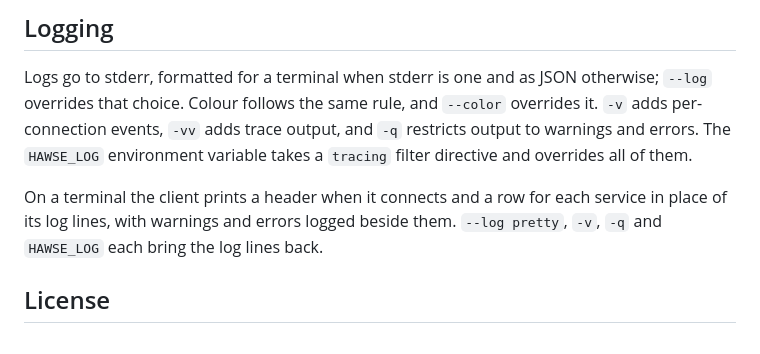
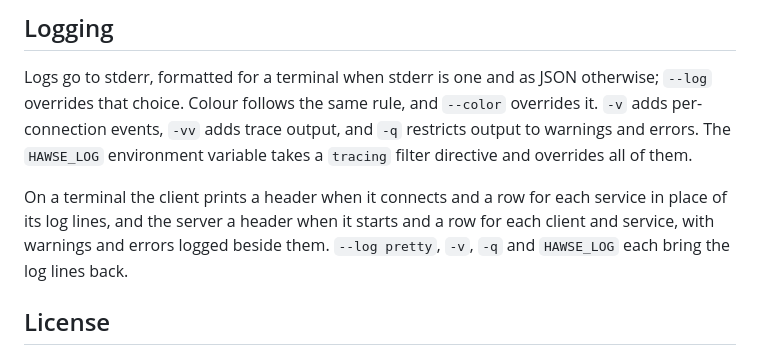
Before and after one commit to andriykohut/hawse, a Markdown page: README.md, the part around the change. Rendered like a GitHub page.

```diff
--- a/README.md
+++ b/README.md
@@ -448,7 +448,8 @@ environment variable takes a `tracing` filter directive and overrides all of
 them.
 
 On a terminal the client prints a header when it connects and a row for each
-service in place of its log lines, with warnings and errors logged beside
+service in place of its log lines, and the server a header when it starts and
+a row for each client and service, with warnings and errors logged beside
 them. `--log pretty`, `-v`, `-q` and `HAWSE_LOG` each bring the log lines back.
 
 ## License
```
Also changed, not shown: assets/hawse-demo.gif, 17 other files.
